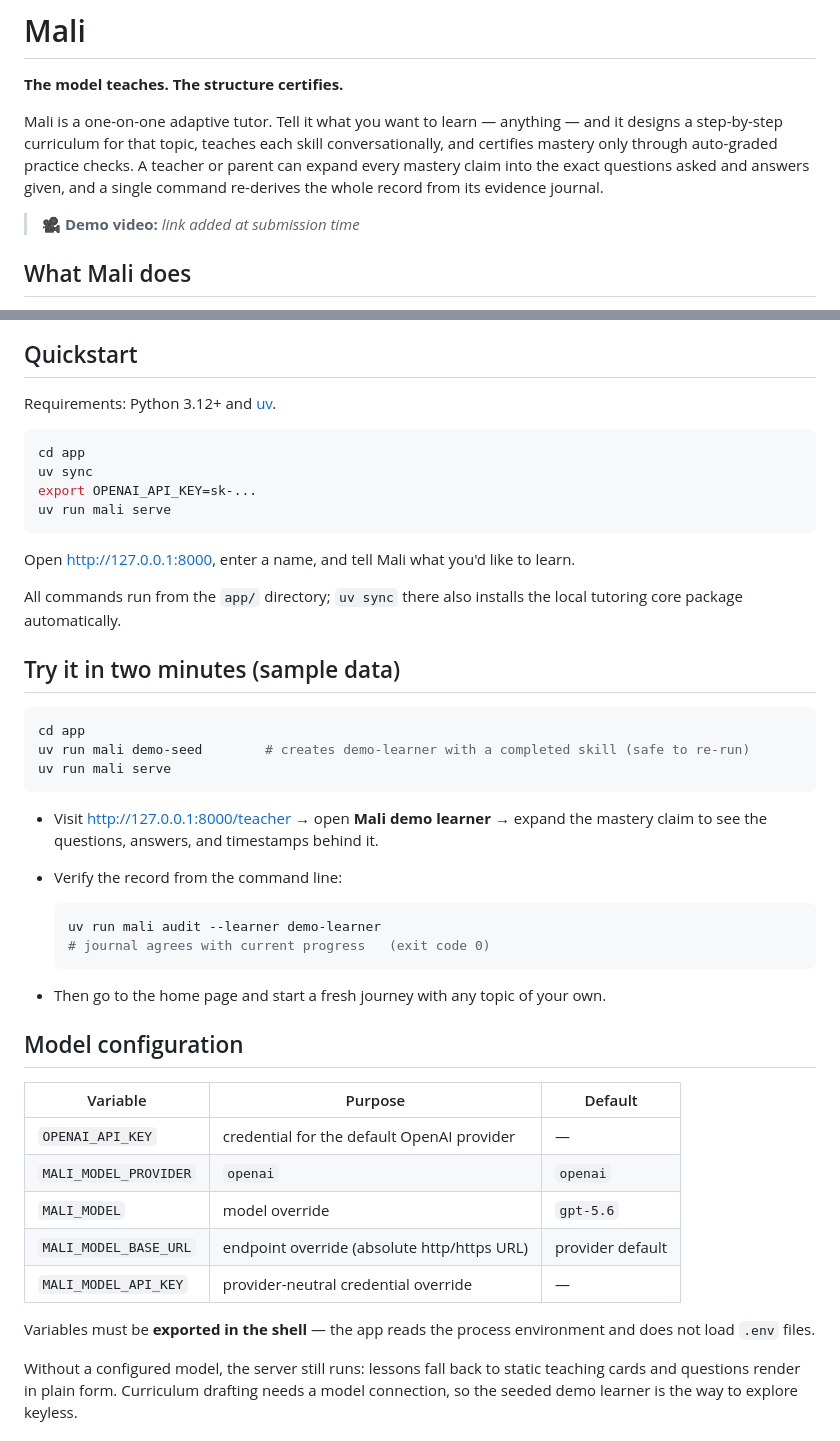
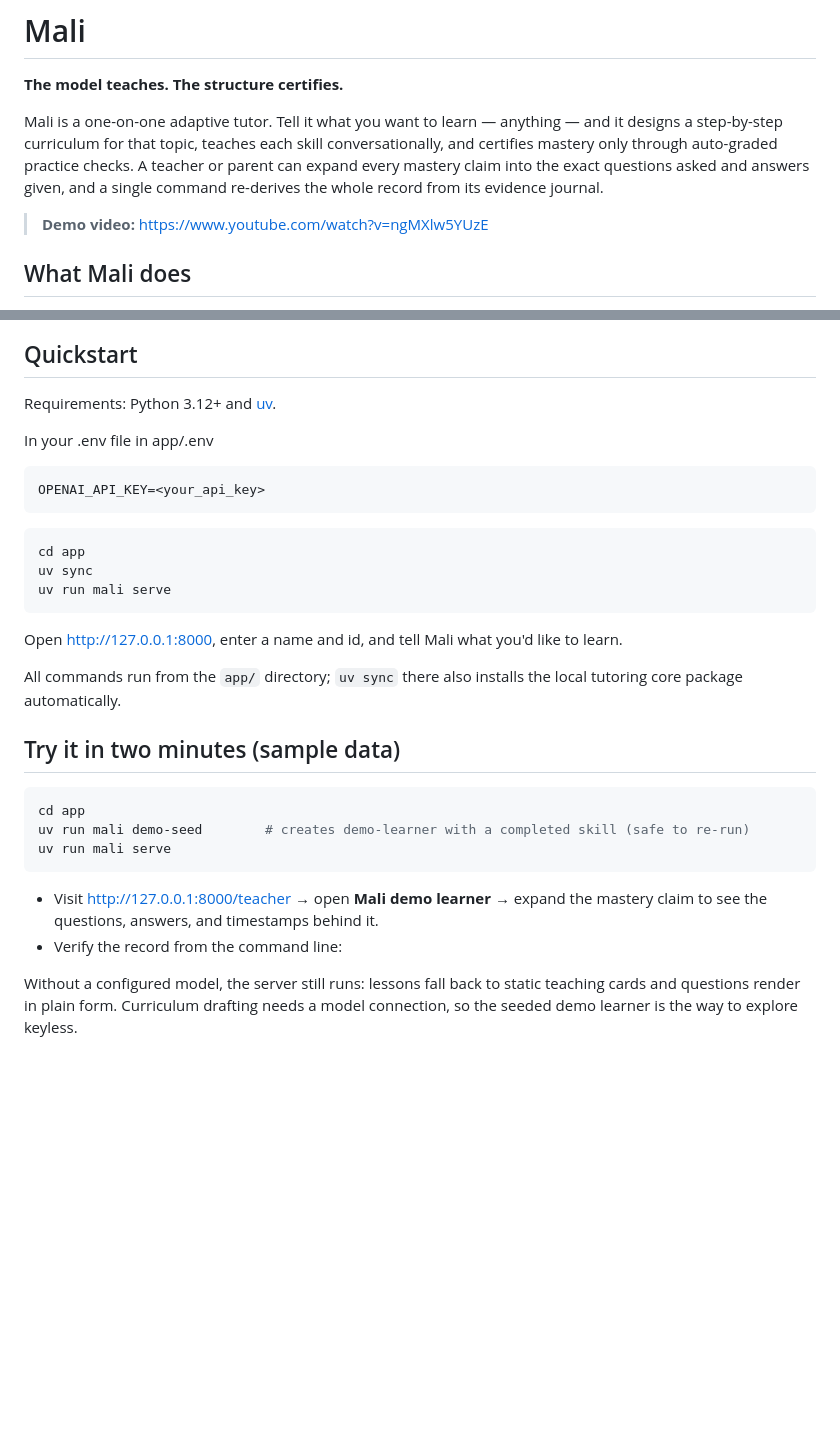
Before and after one commit to iohaus/mali, a Markdown page: README.md, 2 parts joined by grey strips. GitHub-like rendering; blank space fills up the shorter version.

Commit message:
Fix demo video link and enhance quickstart steps
Updated demo video link and modified quickstart instructions for clarity.

````diff
--- a/README.md
+++ b/README.md
@@ -8,7 +8,7 @@ mastery only through auto-graded practice checks. A teacher or parent can expand
 claim into the exact questions asked and answers given, and a single command re-derives the whole
 record from its evidence journal.
 
-> 🎥 **Demo video:** _link added at submission time_
+> **Demo video:** https://www.youtube.com/watch?v=ngMXlw5YUzE
 
 ## What Mali does
 
@@ -30,14 +30,18 @@ record from its evidence journal.
 
 Requirements: Python 3.12+ and [uv](https://docs.astral.sh/uv/).
 
+In your .env file in app/.env
+```bash
+OPENAI_API_KEY=<your_api_key>
+```
+
 ```bash
 cd app
 uv sync
-export OPENAI_API_KEY=sk-...
 uv run mali serve
 ```
 
-Open http://127.0.0.1:8000, enter a name, and tell Mali what you'd like to learn.
+Open http://127.0.0.1:8000, enter a name and id, and tell Mali what you'd like to learn.
 
 All commands run from the `app/` directory; `uv sync` there also installs the local tutoring
 core package automatically.
@@ -53,26 +57,6 @@ uv run mali serve
 - Visit http://127.0.0.1:8000/teacher → open **Mali demo learner** → expand the mastery claim to
   see the questions, answers, and timestamps behind it.
 - Verify the record from the command line:
-
-  ```bash
-  uv run mali audit --learner demo-learner
-  # journal agrees with current progress   (exit code 0)
-  ```
-
-- Then go to the home page and start a fresh journey with any topic of your own.
-
-## Model configuration
-
-| Variable | Purpose | Default |
-|---|---|---|
-| `OPENAI_API_KEY` | credential for the default OpenAI provider | — |
-| `MALI_MODEL_PROVIDER` | `openai` | `openai` |
-| `MALI_MODEL` | model override | `gpt-5.6` |
-| `MALI_MODEL_BASE_URL` | endpoint override (absolute http/https URL) | provider default |
-| `MALI_MODEL_API_KEY` | provider-neutral credential override | — |
-
-Variables must be **exported in the shell** — the app reads the process environment and does not
-load `.env` files.
 
 Without a configured model, the server still runs: lessons fall back to static teaching cards and
 questions render in plain form. Curriculum drafting needs a model connection, so the seeded demo
````
Also changed, not shown: other parts of README.md (+1 -9 lines).
